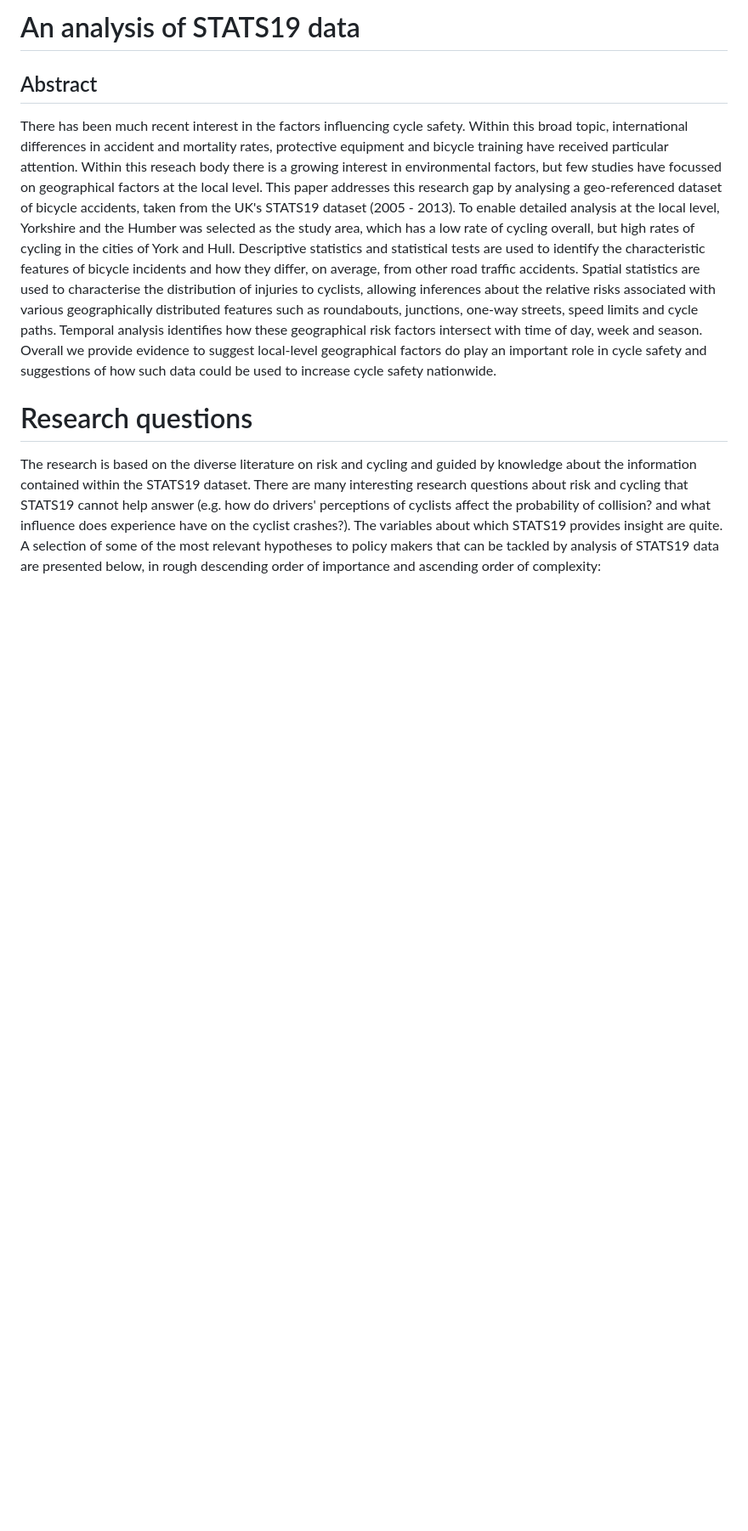
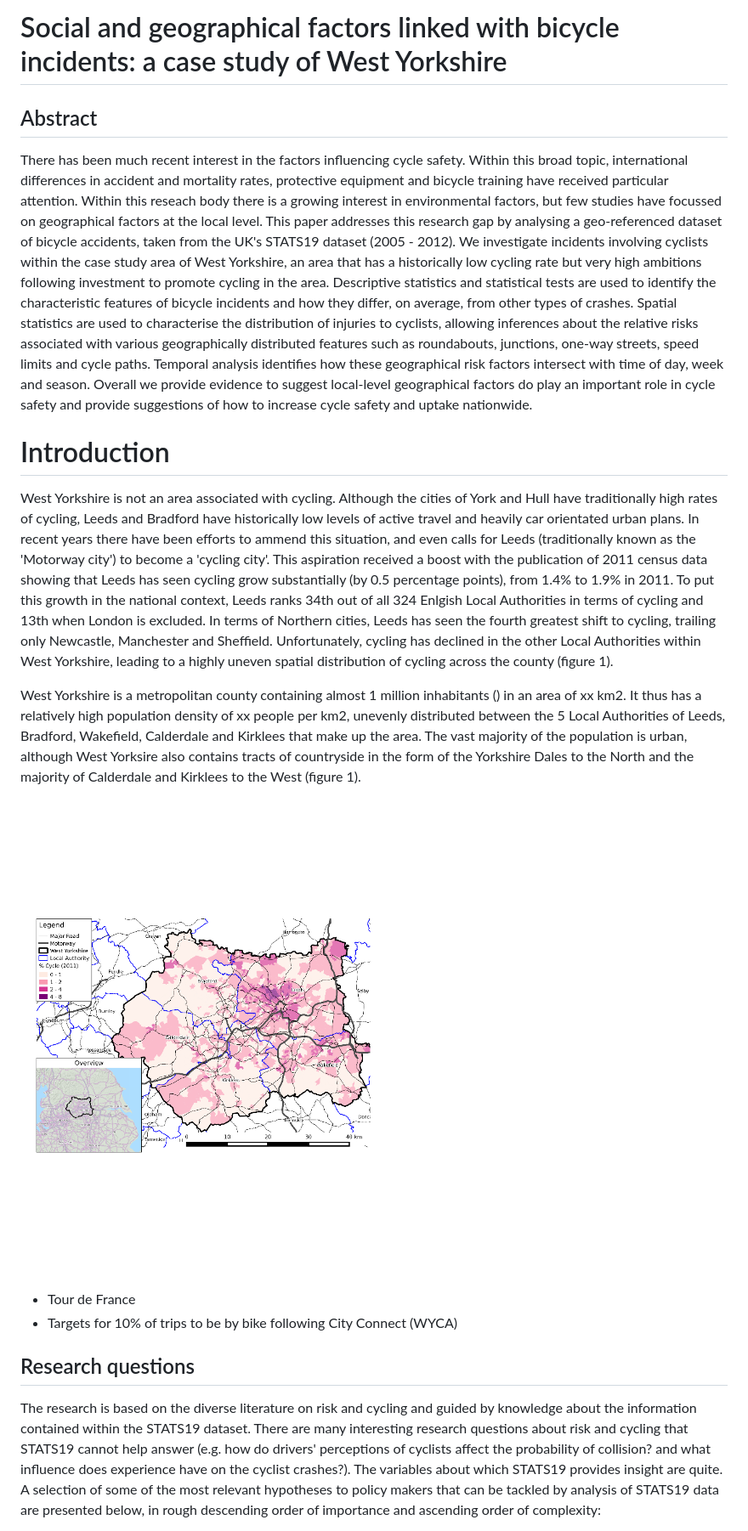
Before and after one commit to Robinlovelace/bikeR, a Markdown page: stat19.md, the part around one of its changes. Shown at 85% size. Drawn GitHub-style; pictures changed too: figure/unnamed-chunk-1.png; blank space fills up the shorter version.

Commit message:
added overview and made progress on introduction

```diff
--- a/stat19.md
+++ b/stat19.md
@@ -1,4 +1,4 @@
-# An analysis of STATS19 data
+# Social and geographical factors linked with bicycle incidents: a case study of West Yorkshire
 
 ## Abstract
 
@@ -10,13 +10,13 @@ is a growing interest in environmental factors, but few studies have
 focussed on geographical factors at the local level.
 This paper addresses this research gap by analysing a geo-referenced
 dataset of bicycle accidents, taken from the UK's STATS19 dataset
-(2005 - 2013). To enable detailed analysis at the local level,
-Yorkshire and the Humber was selected as the study area, which has
-a low rate of cycling overall, but high rates of cycling in the cities
-of York and Hull.
+(2005 - 2012). We investigate incidents involving cyclists
+within the case study area of West Yorkshire, an area that
+has a historically low cycling rate but very high ambitions
+following investment to promote cycling in the area.
 Descriptive statistics and statistical tests are used to identify
 the characteristic features of bicycle incidents and how they
-differ, on average, from other road traffic accidents.
+differ, on average, from other types of crashes.
 Spatial statistics are used to characterise the
 distribution of injuries to cyclists, allowing inferences about
 the relative risks associated with various geographically distributed
@@ -24,9 +24,44 @@ features such as roundabouts, junctions, one-way streets, speed limits and cycle
 Temporal analysis identifies how these geographical risk factors intersect
 with time of day, week and season. Overall we provide evidence to suggest
 local-level geographical factors do play an important role in cycle safety
-and suggestions of how such data could be used to increase cycle safety nationwide.
+and provide suggestions of how to increase cycle safety and uptake nationwide.
 
-# Research questions
+# Introduction
+
+West Yorkshire is not an area associated with cycling.
+Although the cities of York and Hull have traditionally high rates of
+cycling, Leeds and Bradford have historically low levels of active travel
+and heavily car orientated urban plans.
+In recent years there have been efforts to ammend this situation,
+and even calls for Leeds (traditionally known as the 'Motorway city')
+to become a 'cycling city'. This aspiration received a boost with the
+publication of 2011 census data showing that Leeds has seen cycling
+grow substantially (by 0.5 percentage points), from 1.4% to 1.9% in 2011.
+To put this growth in the national context,
+Leeds ranks 34th out of all 324 Enlgish Local Authorities
+in terms of cycling and 13th when London is excluded.
+In terms of Northern cities, Leeds has seen the fourth
+greatest shift to cycling, trailing only Newcastle, Manchester and Sheffield.
+Unfortunately, cycling has declined in the other Local Authorities within
+West Yorkshire, leading to a highly uneven spatial distribution of
+cycling across the county (figure 1).
+
+West Yorkshire is a metropolitan county containing almost 1 million inhabitants
+() in an area of xx km2. It thus has a relatively high population density of xx people
+per km2, unevenly distributed between the 5 Local Authorities of
+Leeds, Bradford, Wakefield, Calderdale and Kirklees that make up the area.
+The vast majority of the population is urban, although West Yorksire
+also contains tracts of countryside in the form of the Yorkshire Dales to the North
+and the
+majority of Calderdale and Kirklees to the West (figure 1).
+
+![Overview of the study area](figure/unnamed-chunk-1.png)
+
+
+- Tour de France
+- Targets for 10% of trips to be by bike following City Connect (WYCA)
+
+## Research questions
 The research is based on the diverse literature on risk and cycling and guided by
 knowledge about the information contained within the STATS19 dataset.
 There are many interesting research questions about risk and cycling that
```
Also changed, not shown: other parts of stat19.md (+20 -3 lines), figure/unnamed-chunk-2.png (added), figures/wy-overview-view.png (added), 14 other files.
